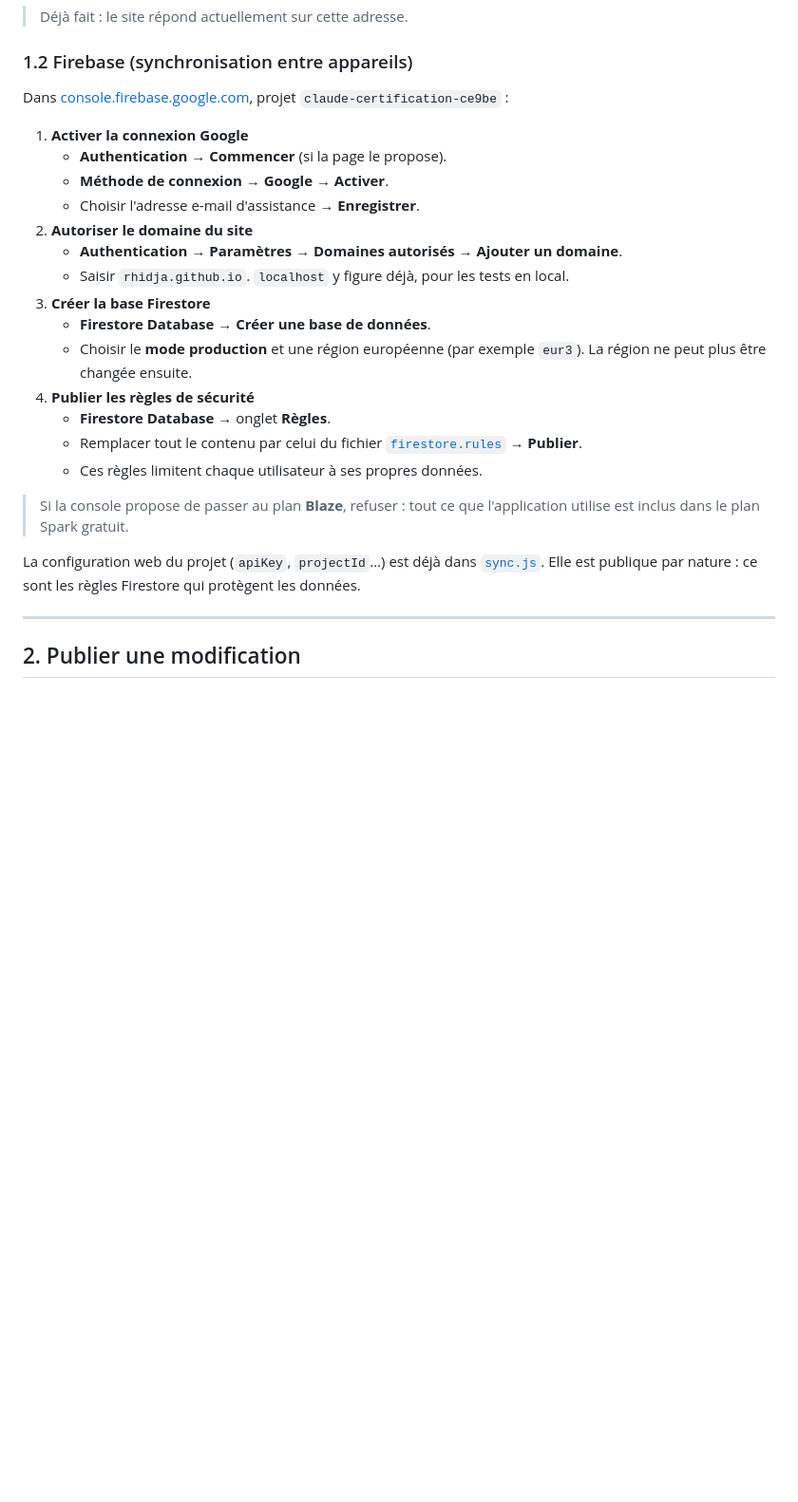
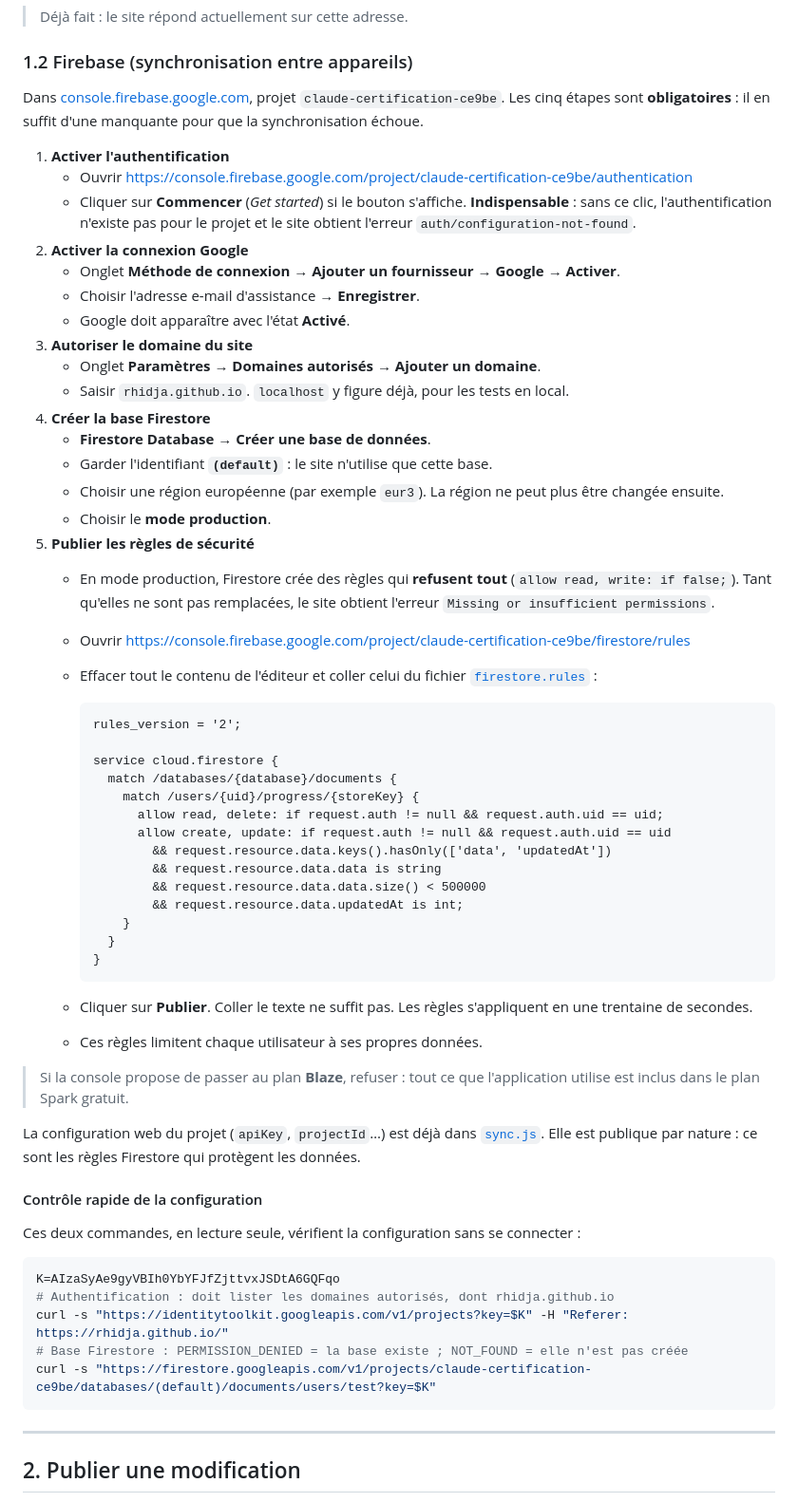
Before and after one commit to rhidja/claude-certification, a Markdown page: docs/deploiement.md, the part around one of its changes. Shown at 95% size. Rendered like a GitHub page; blank space fills up the shorter version.

````diff
--- a/docs/deploiement.md
+++ b/docs/deploiement.md
@@ -22,26 +22,63 @@ Ce guide décrit comment mettre en ligne l'application de préparation aux certi
 
 ### 1.2 Firebase (synchronisation entre appareils)
 
-Dans [console.firebase.google.com](https://console.firebase.google.com), projet `claude-certification-ce9be` :
+Dans [console.firebase.google.com](https://console.firebase.google.com), projet `claude-certification-ce9be`. Les cinq étapes sont **obligatoires** : il en suffit d'une manquante pour que la synchronisation échoue.
 
-1. **Activer la connexion Google**
-   - **Authentication** → **Commencer** (si la page le propose).
-   - **Méthode de connexion** → **Google** → **Activer**.
+1. **Activer l'authentification**
+   - Ouvrir https://console.firebase.google.com/project/claude-certification-ce9be/authentication
+   - Cliquer sur **Commencer** (*Get started*) si le bouton s'affiche. **Indispensable** : sans ce clic, l'authentification n'existe pas pour le projet et le site obtient l'erreur `auth/configuration-not-found`.
+2. **Activer la connexion Google**
+   - Onglet **Méthode de connexion** → **Ajouter un fournisseur** → **Google** → **Activer**.
    - Choisir l'adresse e-mail d'assistance → **Enregistrer**.
-2. **Autoriser le domaine du site**
-   - **Authentication** → **Paramètres** → **Domaines autorisés** → **Ajouter un domaine**.
+   - Google doit apparaître avec l'état **Activé**.
+3. **Autoriser le domaine du site**
+   - Onglet **Paramètres** → **Domaines autorisés** → **Ajouter un domaine**.
    - Saisir `rhidja.github.io`. `localhost` y figure déjà, pour les tests en local.
-3. **Créer la base Firestore**
+4. **Créer la base Firestore**
    - **Firestore Database** → **Créer une base de données**.
-   - Choisir le **mode production** et une région européenne (par exemple `eur3`). La région ne peut plus être changée ensuite.
-4. **Publier les règles de sécurité**
-   - **Firestore Database** → onglet **Règles**.
-   - Remplacer tout le contenu par celui du fichier [`firestore.rules`](../firestore.rules) → **Publier**.
+   - Garder l'identifiant **`(default)`** : le site n'utilise que cette base.
+   - Choisir une région européenne (par exemple `eur3`). La région ne peut plus être changée ensuite.
+   - Choisir le **mode production**.
+5. **Publier les règles de sécurité**
+   - En mode production, Firestore crée des règles qui **refusent tout** (`allow read, write: if false;`). Tant qu'elles ne sont pas remplacées, le site obtient l'erreur `Missing or insufficient permissions`.
+   - Ouvrir https://console.firebase.google.com/project/claude-certification-ce9be/firestore/rules
+   - Effacer tout le contenu de l'éditeur et coller celui du fichier [`firestore.rules`](../firestore.rules) :
+
+     ```
+     rules_version = '2';
+
+     service cloud.firestore {
+       match /databases/{database}/documents {
+         match /users/{uid}/progress/{storeKey} {
+           allow read, delete: if request.auth != null && request.auth.uid == uid;
+           allow create, update: if request.auth != null && request.auth.uid == uid
+             && request.resource.data.keys().hasOnly(['data', 'updatedAt'])
+             && request.resource.data.data is string
+             && request.resource.data.data.size() < 500000
+             && request.resource.data.updatedAt is int;
+         }
+       }
+     }
+     ```
+
+   - Cliquer sur **Publier**. Coller le texte ne suffit pas. Les règles s'appliquent en une trentaine de secondes.
    - Ces règles limitent chaque utilisateur à ses propres données.
 
 > Si la console propose de passer au plan **Blaze**, refuser : tout ce que l'application utilise est inclus dans le plan Spark gratuit.
 
 La configuration web du projet (`apiKey`, `projectId`…) est déjà dans [`sync.js`](../sync.js). Elle est publique par nature : ce sont les règles Firestore qui protègent les données.
+
+#### Contrôle rapide de la configuration
+
+Ces deux commandes, en lecture seule, vérifient la configuration sans se connecter :
+
+```bash
+K=AIzaSyAe9gyVBIh0YbYFJfZjttvxJSDtA6GQFqo
+# Authentification : doit lister les domaines autorisés, dont rhidja.github.io
+curl -s "https://identitytoolkit.googleapis.com/v1/projects?key=$K" -H "Referer: https://rhidja.github.io/"
+# Base Firestore : PERMISSION_DENIED = la base existe ; NOT_FOUND = elle n'est pas créée
+curl -s "https://firestore.googleapis.com/v1/projects/claude-certification-ce9be/databases/(default)/documents/users/test?key=$K"
+```
 
 ---
 
````
Also changed, not shown: other parts of docs/deploiement.md (+43 -6 lines), README.md (+2 -2 lines).
